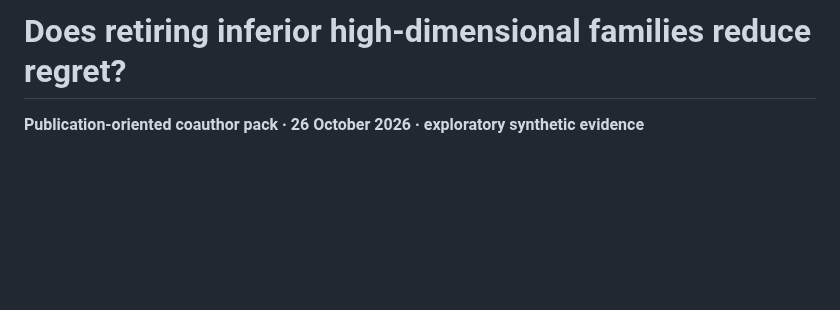
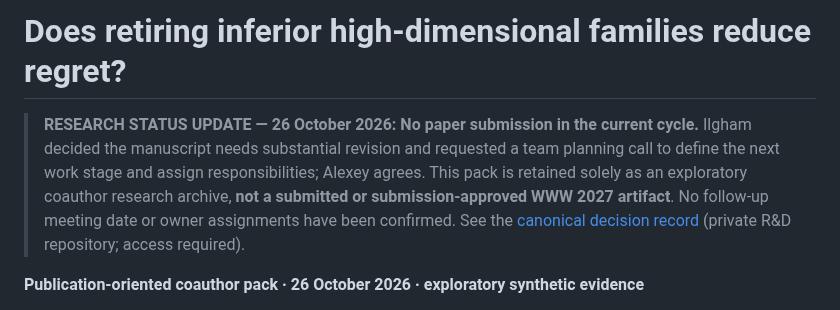
Before and after one commit to RybakovAlexeyN/gadu_team_review, a Markdown page: www2027/publication_pack_ilgham_dimension_question/README.md, the part around the change. Drawn GitHub-style; blank space fills up the shorter version.

Commit message:
coauthor decision: mark published exploratory figure pack as not submitted this cycle

```diff
--- a/www2027/publication_pack_ilgham_dimension_question/README.md
+++ b/www2027/publication_pack_ilgham_dimension_question/README.md
@@ -1,4 +1,6 @@
 # Does retiring inferior high-dimensional families reduce regret?
+
+> **RESEARCH STATUS UPDATE — 26 October 2026: No paper submission in the current cycle.** Ilgham decided the manuscript needs substantial revision and requested a team planning call to define the next work stage and assign responsibilities; Alexey agrees. This pack is retained solely as an exploratory coauthor research archive, **not a submitted or submission-approved WWW 2027 artifact**. No follow-up meeting date or owner assignments have been confirmed. See the [canonical decision record](https://github.com/RybakovAlexeyN/gadu_ai_research_lab/blob/main/context/TEAM_DECISION_2026-10-26_NO_SUBMISSION_AND_NEXT_STAGE.md) (private R&D repository; access required).
 
 **Publication-oriented coauthor pack · 26 October 2026 · exploratory synthetic evidence**
 
```
